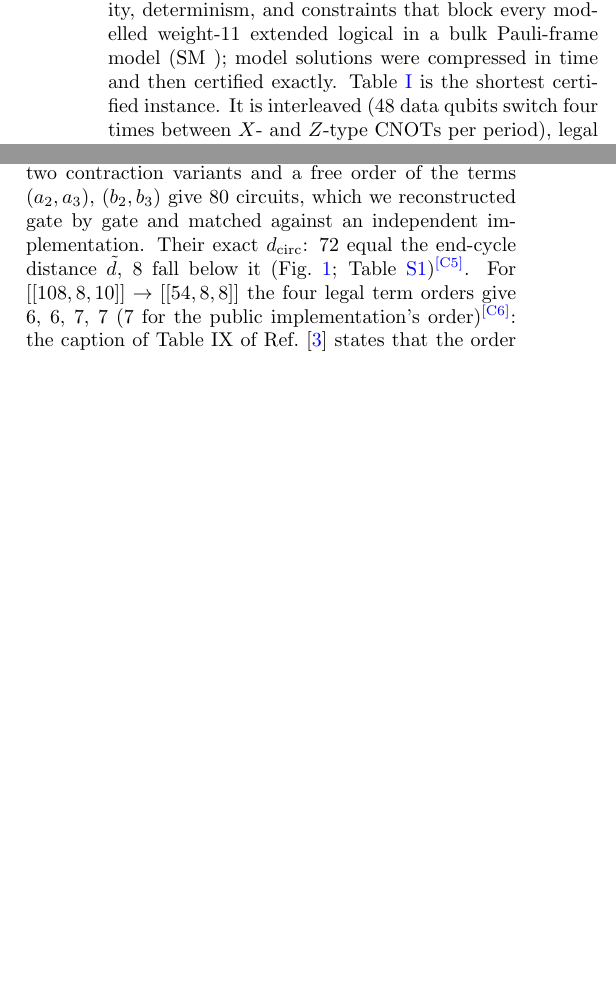
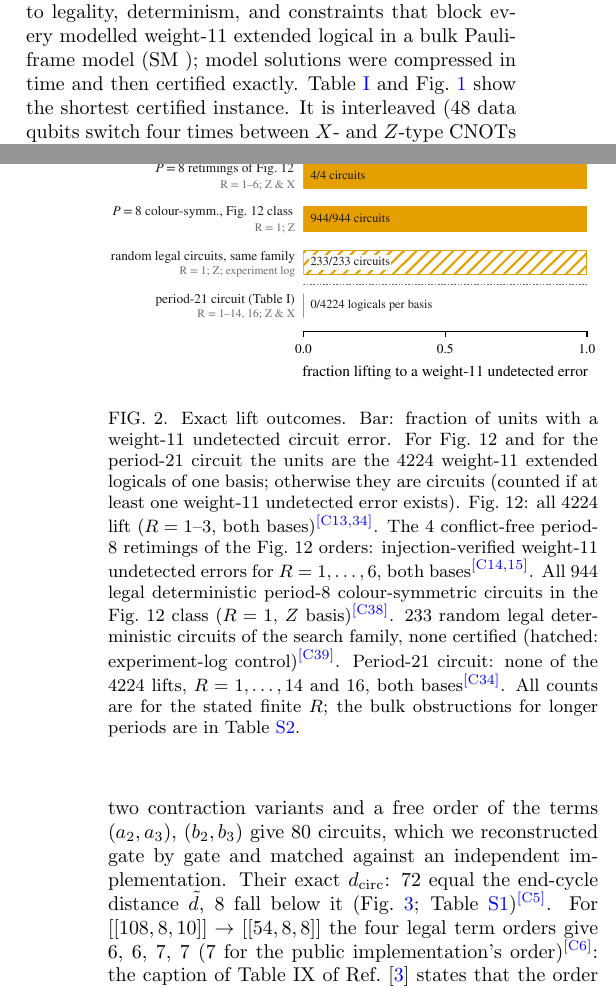
Before and after one commit to GavinNull/gross-code-distance-12, a LaTeX paper (paper/draft.tex): two parts of the columns of pages 2 and 3 of 12 before the commit and two parts of the columns of pages 2 and 4 of 13 after it, joined at a grey line, cut so that both start at the same text, the shorter picture padded with empty space. Compiled offline with pdfLaTeX.

Commit message:
paper: draft - place Fig. 1 (timing, at Construction/Table I) and Fig. 2 (lift bars, in 'Why the original orders')
Figures numbered 1-3 in order of first citation; captions within claims_map C13-C15, C31-C39 wording.

Co-Authored-By: Claude Opus 5.5 <noreply@anthropic.com>

```diff
--- a/paper/draft.tex
+++ b/paper/draft.tex
@@ -174,8 +193,8 @@ together (a non-wrapping frame), choosing per colour class one of the eight orde
 and the CNOT times with a SAT solver, subject to legality, determinism, and
 constraints that block every modelled weight-11 extended logical in a bulk
 Pauli-frame model (SM~\ref{sm:gross12}); model solutions were compressed in time
-and then certified exactly. Table~\ref{tab:p21} is the shortest certified
-instance. It is interleaved (48 data qubits switch four times between $X$- and
+and then certified exactly. Table~\ref{tab:p21} and Fig.~\ref{fig:timing} show the
+shortest certified instance. It is interleaved (48 data qubits switch four times between $X$- and
 $Z$-type CNOTs per period), legal and deterministic, measures the gross code
 itself, and, as it happens, needs only in-pair swaps; 24 of its 144 checks keep
 their Fig.~12 order\cl{31,32}. Two further instances, of period 38 and 26 (the latter
@@ -277,6 +296,25 @@ deterministic circuit of several symmetric and per-check families
 (SM~\ref{sm:gross12}, Table~\ref{tab:gross})\cl{16,18}; other families remain
 open\cl{17}. The new circuit escapes this by changing the order within the pairs
 (and the timing) while keeping the pairs, and with them the extended code.
+
+% Fig. 2 of paper/figures_plan.md; generated by paper/scripts/fig2_lift.py
+% (reads results/E-018-audit, results/E-020-audit, results/E-021-audit, results/E-021-gross-new-orders).
+\begin{figure}[t]
+\includegraphics[width=\columnwidth]{figures/fig2_lift.pdf}
+\caption{Exact lift outcomes. Bar: fraction of units with a weight-11 undetected
+circuit error. For Fig.~12 and for the period-21 circuit the units are the 4224
+weight-11 extended logicals of one basis; otherwise they are circuits (counted if
+at least one weight-11 undetected error exists). Fig.~12: all 4224 lift
+($R=1$--3, both bases)\cl{13,34}. The 4 conflict-free period-8 retimings of the
+Fig.~12 orders: injection-verified weight-11 undetected errors for $R=1,\dots,6$,
+both bases\cl{14,15}. All 944 legal deterministic period-8 colour-symmetric circuits
+in the Fig.~12 class ($R=1$, $Z$ basis)\cl{38}. 233 random legal deterministic
+circuits of the search family, none certified (hatched: experiment-log
+control)\cl{39}. Period-21 circuit: none of the 4224 lifts, $R=1,\dots,14$ and 16,
+both bases\cl{34}. All counts are for the stated finite $R$; the bulk obstructions
+for longer periods are in Table~\ref{tab:gross}.}
+\label{fig:lift}
+\end{figure}
 
 % ---------------------------------------------------------------------------
 \paragraph{Circuit distance must be proven: morphing circuits.}
```
Also changed, not shown: paper/draft.tex (21 more changed lines).
